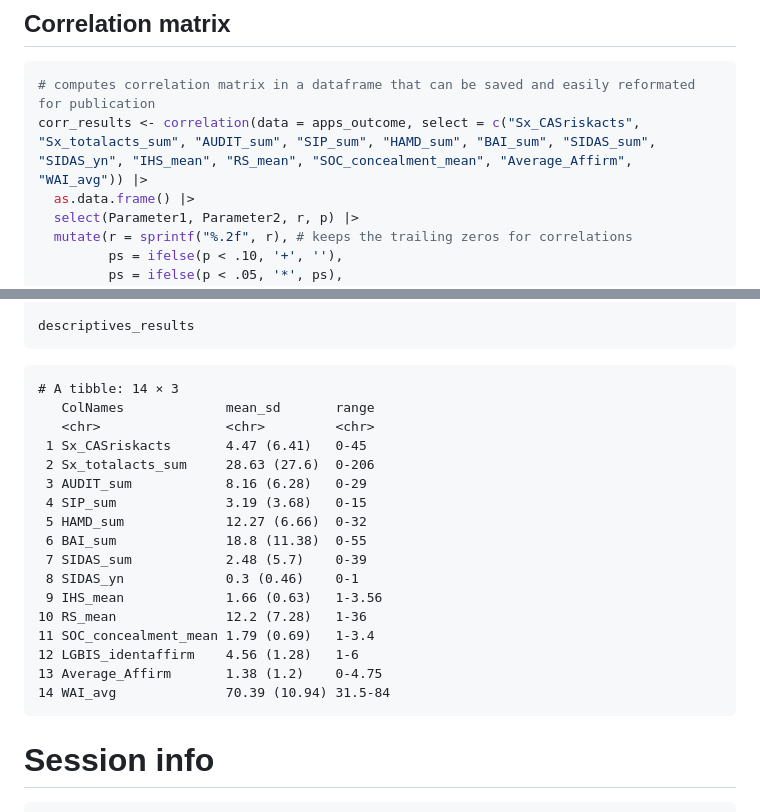
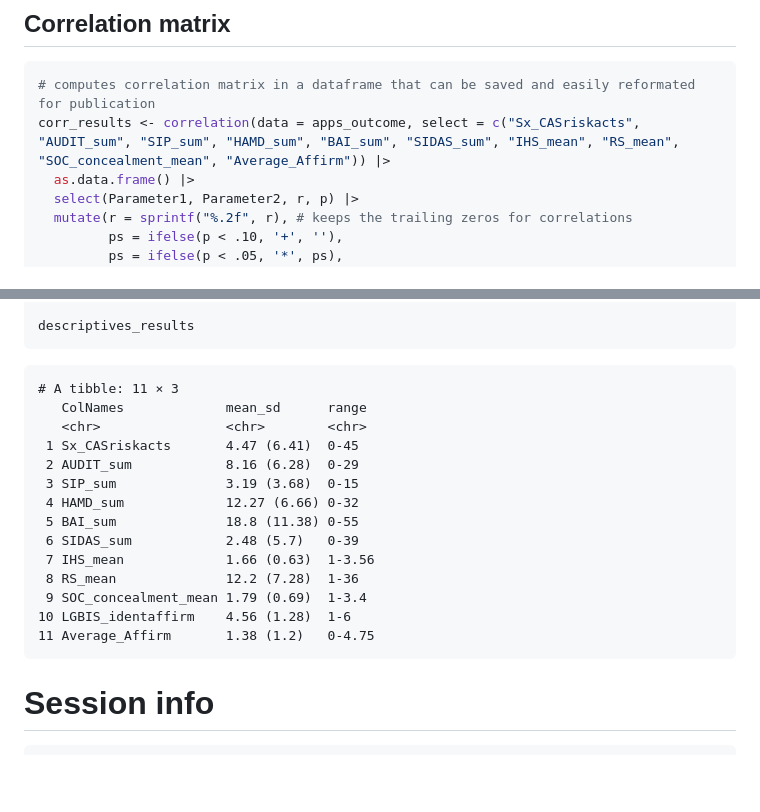
Before and after one commit to tj-sullivan/ladi, a Markdown page: analyses-basic.md, 2 parts joined by grey strips. GitHub-like rendering; blank space fills up the shorter version.

Commit message:
removed covariates from correlation table output

````diff
--- a/analyses-basic.md
+++ b/analyses-basic.md
@@ -2091,7 +2091,7 @@ saveRDS(apps_outcome, file = "data/apps_outcome.rds")
 
 ``` r
 # computes correlation matrix in a dataframe that can be saved and easily reformated for publication
-corr_results <- correlation(data = apps_outcome, select = c("Sx_CASriskacts", "Sx_totalacts_sum", "AUDIT_sum", "SIP_sum", "HAMD_sum", "BAI_sum", "SIDAS_sum", "SIDAS_yn", "IHS_mean", "RS_mean", "SOC_concealment_mean", "Average_Affirm", "WAI_avg")) |>
+corr_results <- correlation(data = apps_outcome, select = c("Sx_CASriskacts", "AUDIT_sum", "SIP_sum", "HAMD_sum", "BAI_sum", "SIDAS_sum", "IHS_mean", "RS_mean", "SOC_concealment_mean", "Average_Affirm")) |>
   as.data.frame() |>
   select(Parameter1, Parameter2, r, p) |>
   mutate(r = sprintf("%.2f", r), # keeps the trailing zeros for correlations
@@ -2217,23 +2184,20 @@ write.csv(descriptives_results, "output/descriptives.csv")
 descriptives_results
 ```
 
-    # A tibble: 14 × 3
-       ColNames             mean_sd       range
-       <chr>                <chr>         <chr>
-     1 Sx_CASriskacts       4.47 (6.41)   0-45
-     2 Sx_totalacts_sum     28.63 (27.6)  0-206
-     3 AUDIT_sum            8.16 (6.28)   0-29
-     4 SIP_sum              3.19 (3.68)   0-15
-     5 HAMD_sum             12.27 (6.66)  0-32
-     6 BAI_sum              18.8 (11.38)  0-55
-     7 SIDAS_sum            2.48 (5.7)    0-39
-     8 SIDAS_yn             0.3 (0.46)    0-1
-     9 IHS_mean             1.66 (0.63)   1-3.56
-    10 RS_mean              12.2 (7.28)   1-36
-    11 SOC_concealment_mean 1.79 (0.69)   1-3.4
-    12 LGBIS_identaffirm    4.56 (1.28)   1-6
-    13 Average_Affirm       1.38 (1.2)    0-4.75
-    14 WAI_avg              70.39 (10.94) 31.5-84
+    # A tibble: 11 × 3
+       ColNames             mean_sd      range
+       <chr>                <chr>        <chr>
+     1 Sx_CASriskacts       4.47 (6.41)  0-45
+     2 AUDIT_sum            8.16 (6.28)  0-29
+     3 SIP_sum              3.19 (3.68)  0-15
+     4 HAMD_sum             12.27 (6.66) 0-32
+     5 BAI_sum              18.8 (11.38) 0-55
+     6 SIDAS_sum            2.48 (5.7)   0-39
+     7 IHS_mean             1.66 (0.63)  1-3.56
+     8 RS_mean              12.2 (7.28)  1-36
+     9 SOC_concealment_mean 1.79 (0.69)  1-3.4
+    10 LGBIS_identaffirm    4.56 (1.28)  1-6
+    11 Average_Affirm       1.38 (1.2)   0-4.75
 
 # Session info
 
````
Also changed, not shown: other parts of analyses-basic.md (+46 -79 lines).
